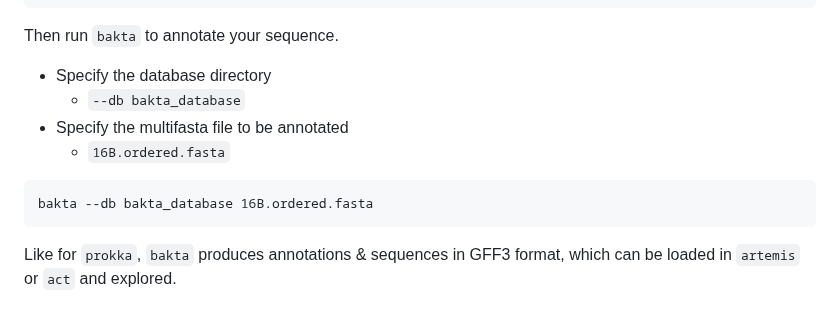
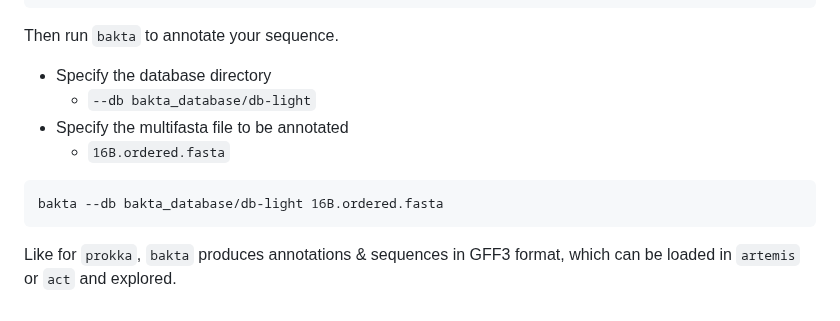
Before and after one commit to WCSCourses/GenEpiLAC2023, a Markdown page: Manuals/Assembly_method_comparison/Assembly_annotation.md, the part around the change. Drawn GitHub-style.

````diff
--- a/Manuals/Assembly_method_comparison/Assembly_annotation.md
+++ b/Manuals/Assembly_method_comparison/Assembly_annotation.md
@@ -945,13 +945,13 @@ bakta_db download --output bakta_database --type light
 Then run `bakta` to annotate your sequence.
 
 - Specify the database directory
-    - `--db bakta_database`
+    - `--db bakta_database/db-light`
 - Specify the multifasta file to be annotated
     - `16B.ordered.fasta`
 
 
 ```
-bakta --db bakta_database 16B.ordered.fasta
+bakta --db bakta_database/db-light 16B.ordered.fasta
 ```
 
 Like for `prokka`, `bakta` produces annotations & sequences in GFF3 format, which can be loaded in `artemis` or `act` and explored.
````
